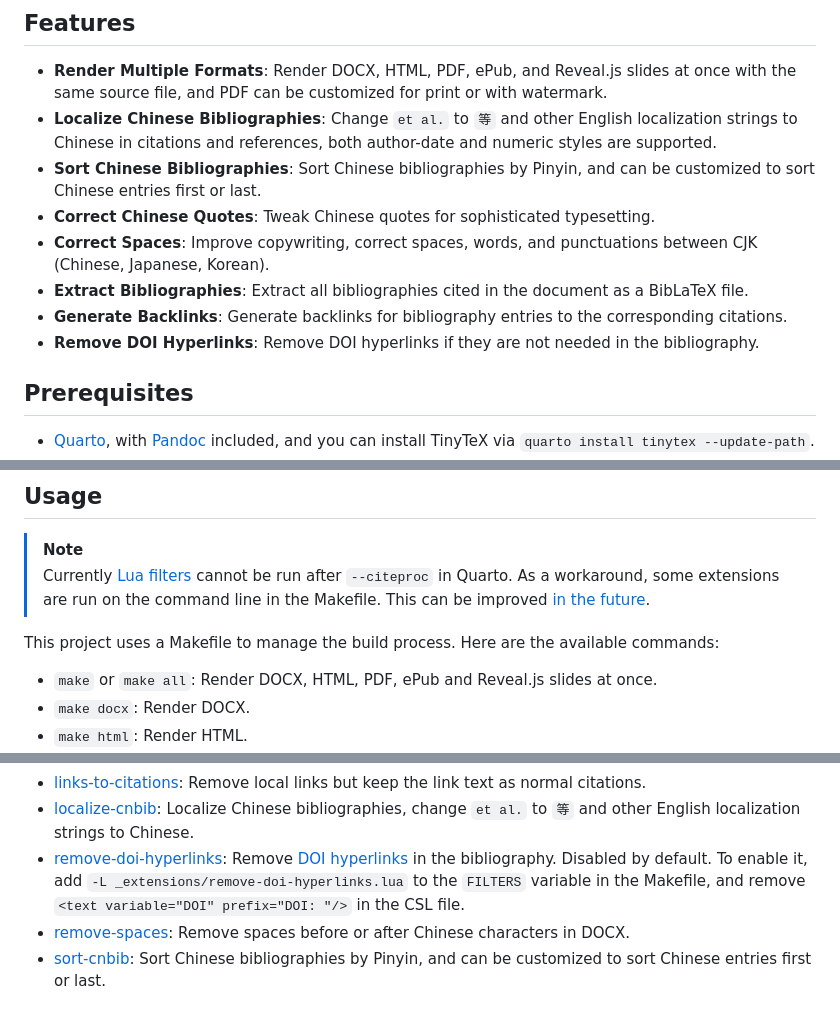
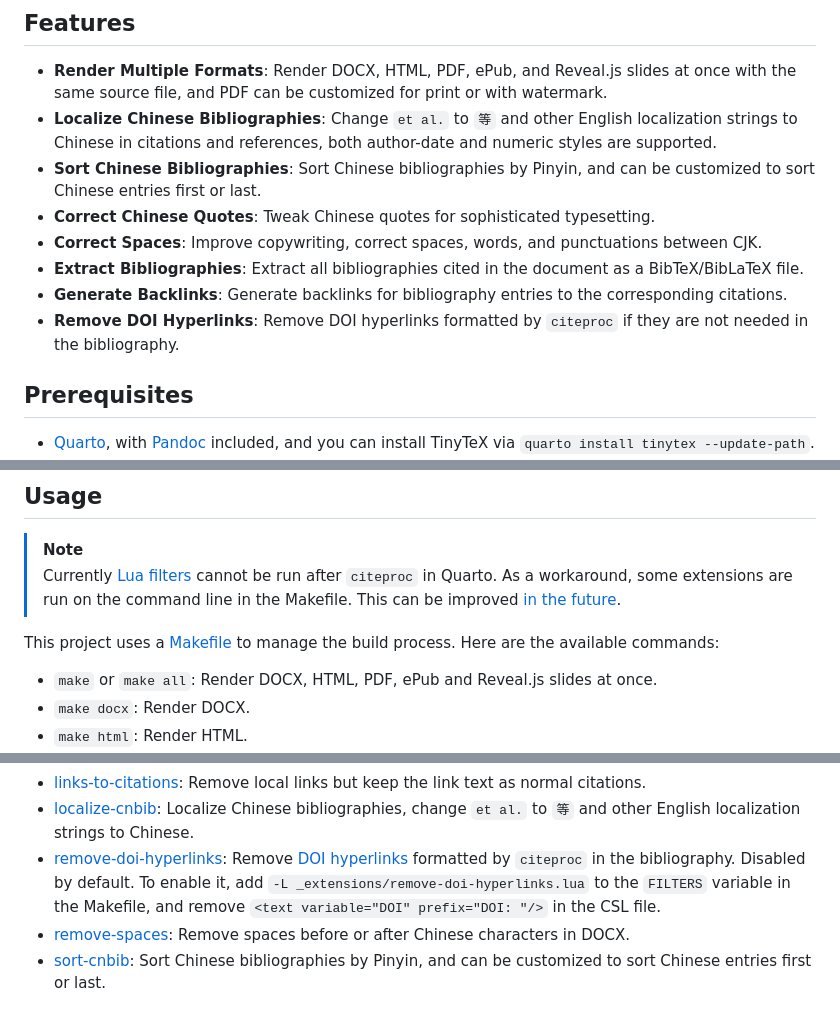
Before and after one commit to TomBener/quarto-cn-tools, a Markdown page: README.md, 3 parts joined by grey strips. GitHub-like rendering.

```diff
--- a/README.md
+++ b/README.md
@@ -15,10 +15,10 @@ formats like Word, HTML, LaTeX, PDF, and ePub via Quarto with ease.
 - **Localize Chinese Bibliographies**: Change `et al.` to `等` and other English localization strings to Chinese in citations and references, both author-date and numeric styles are supported.
 - **Sort Chinese Bibliographies**: Sort Chinese bibliographies by Pinyin, and can be customized to sort Chinese entries first or last.
 - **Correct Chinese Quotes**: Tweak Chinese quotes for sophisticated typesetting.
-- **Correct Spaces**: Improve copywriting, correct spaces, words, and punctuations between CJK (Chinese, Japanese, Korean).
-- **Extract Bibliographies**: Extract all bibliographies cited in the document as a BibLaTeX file.
+- **Correct Spaces**: Improve copywriting, correct spaces, words, and punctuations between CJK.
+- **Extract Bibliographies**: Extract all bibliographies cited in the document as a BibTeX/BibLaTeX file.
 - **Generate Backlinks**: Generate backlinks for bibliography entries to the corresponding citations.
-- **Remove DOI Hyperlinks**: Remove DOI hyperlinks if they are not needed in the bibliography.
+- **Remove DOI Hyperlinks**: Remove DOI hyperlinks formatted by `citeproc` if they are not needed in the bibliography.
 
 ## Prerequisites
 
@@ -36,10 +36,10 @@ formats like Word, HTML, LaTeX, PDF, and ePub via Quarto with ease.
 ## Usage
 
 > [!NOTE]
-> Currently [Lua filters](https://github.com/quarto-dev/quarto-cli/issues/7888) cannot be run after `--citeproc` in Quarto.
+> Currently [Lua filters](https://github.com/quarto-dev/quarto-cli/issues/7888) cannot be run after `citeproc` in Quarto.
 > As a workaround, some extensions are run on the command line in the Makefile. This can be improved [in the future](https://github.com/quarto-dev/quarto-cli/milestone/15).
 
-This project uses a Makefile to manage the build process. Here are the available commands:
+This project uses a [Makefile](Makefile) to manage the build process. Here are the available commands:
 
 - `make` or `make all`: Render DOCX, HTML, PDF, ePub and Reveal.js slides at once.
 - `make docx`: Render DOCX.
@@ -66,7 +66,7 @@ This project uses a Makefile to manage the build process. Here are the available
 - [latex-quotes](_extensions/latex-quotes/): Replaces Straight quotes with German quotes for intermediate in LaTeX output, and specific processing for headers to avoid issues in PDF bookmarks.
 - [links-to-citations](_extensions/links-to-citations/): Remove local links but keep the link text as normal citations.
 - [localize-cnbib](_extensions/localize-cnbib.lua): Localize Chinese bibliographies, change `et al.` to `等` and other English localization strings to Chinese.
-- [remove-doi-hyperlinks](_extensions/remove-doi-hyperlinks.lua): Remove [DOI hyperlinks](https://github.com/jgm/pandoc/issues/10393) in the bibliography. Disabled by default. To enable it, add `-L _extensions/remove-doi-hyperlinks.lua` to the `FILTERS` variable in the Makefile, and remove `<text variable="DOI" prefix="DOI: "/>` in the CSL file.
+- [remove-doi-hyperlinks](_extensions/remove-doi-hyperlinks.lua): Remove [DOI hyperlinks](https://github.com/jgm/pandoc/issues/10393) formatted by `citeproc` in the bibliography. Disabled by default. To enable it, add `-L _extensions/remove-doi-hyperlinks.lua` to the `FILTERS` variable in the Makefile, and remove `<text variable="DOI" prefix="DOI: "/>` in the CSL file.
 - [remove-spaces](_extensions/remove-spaces/): Remove spaces before or after Chinese characters in DOCX.
 - [sort-cnbib](_extensions/sort-cnbib.py): Sort Chinese bibliographies by Pinyin, and can be customized to sort Chinese entries first or last.
 
```
